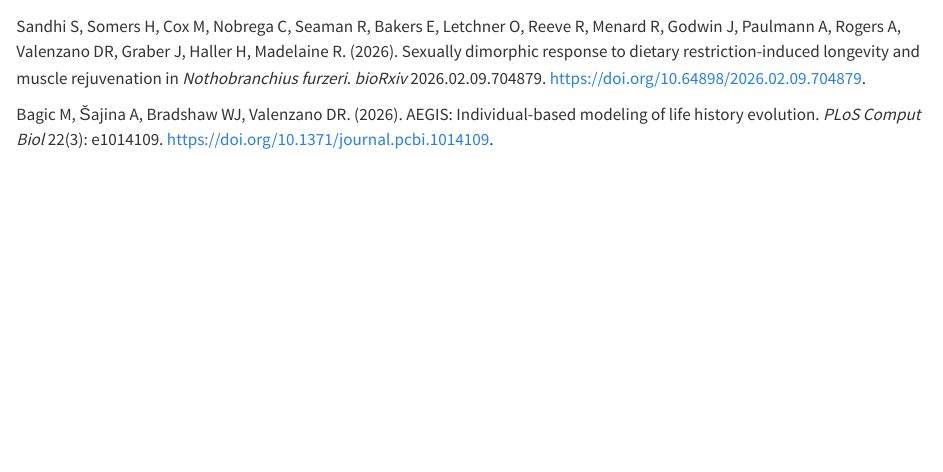
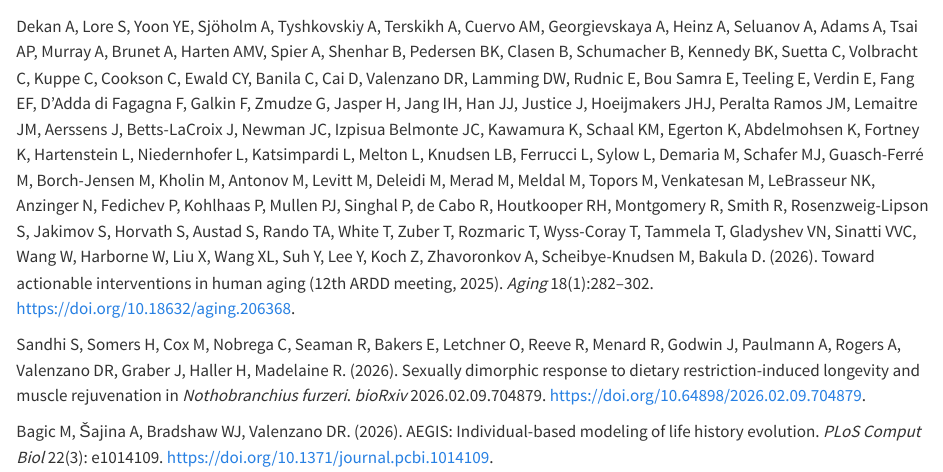
Before and after one commit to valenzano-lab/labsite, a Quarto document (publications.qmd): the page in a window 1100 px wide, from 140 px down. Rendered offline with R 4.5, knitr and Pandoc in place of Quarto, with nearby package versions.

Commit message:
changes to publications

```diff
--- a/publications.qmd
+++ b/publications.qmd
@@ -7,6 +7,8 @@ title: "Our papers, preprints and reviews"
 <a href="https://scholar.google.de/citations?user=YILt54YAAAAJ&hl=en"><img src="files/pictures/google_scholar.jpg" alt="Google Scholar profile" class="scholar-badge"></a>
 
 <div class="publications-list">
+
+Dekan A, Lore S, Yoon YE, Sjöholm A, Tyshkovskiy A, Terskikh A, Cuervo AM, Georgievskaya A, Heinz A, Seluanov A, Adams A, Tsai AP, Murray A, Brunet A, Harten AMV, Spier A, Shenhar B, Pedersen BK, Clasen B, Schumacher B, Kennedy BK, Suetta C, Volbracht C, Kuppe C, Cookson C, Ewald CY, Banila C, Cai D, Valenzano DR, Lamming DW, Rudnic E, Bou Samra E, Teeling E, Verdin E, Fang EF, D'Adda di Fagagna F, Galkin F, Zmudze G, Jasper H, Jang IH, Han JJ, Justice J, Hoeijmakers JHJ, Peralta Ramos JM, Lemaitre JM, Aerssens J, Betts-LaCroix J, Newman JC, Izpisua Belmonte JC, Kawamura K, Schaal KM, Egerton K, Abdelmohsen K, Fortney K, Hartenstein L, Niedernhofer L, Katsimpardi L, Melton L, Knudsen LB, Ferrucci L, Sylow L, Demaria M, Schafer MJ, Guasch-Ferré M, Borch-Jensen M, Kholin M, Antonov M, Levitt M, Deleidi M, Merad M, Meldal M, Topors M, Venkatesan M, LeBrasseur NK, Anzinger N, Fedichev P, Kohlhaas P, Mullen PJ, Singhal P, de Cabo R, Houtkooper RH, Montgomery R, Smith R, Rosenzweig-Lipson S, Jakimov S, Horvath S, Austad S, Rando TA, White T, Zuber T, Rozmaric T, Wyss-Coray T, Tammela T, Gladyshev VN, Sinatti VVC, Wang W, Harborne W, Liu X, Wang XL, Suh Y, Lee Y, Koch Z, Zhavoronkov A, Scheibye-Knudsen M, Bakula D. (2026). Toward actionable interventions in human aging (12th ARDD meeting, 2025). *Aging* 18(1):282–302. <https://doi.org/10.18632/aging.206368>.
 
 Sandhi S, Somers H, Cox M, Nobrega C, Seaman R, Bakers E, Letchner O, Reeve R, Menard R, Godwin J, Paulmann A, Rogers A, Valenzano DR, Graber J, Haller H, Madelaine R. (2026). Sexually dimorphic response to dietary restriction-induced longevity and muscle rejuvenation in *Nothobranchius furzeri*. *bioRxiv* 2026.02.09.704879. <https://doi.org/10.64898/2026.02.09.704879>.
 
```
Also changed, not shown: 3 other files.
